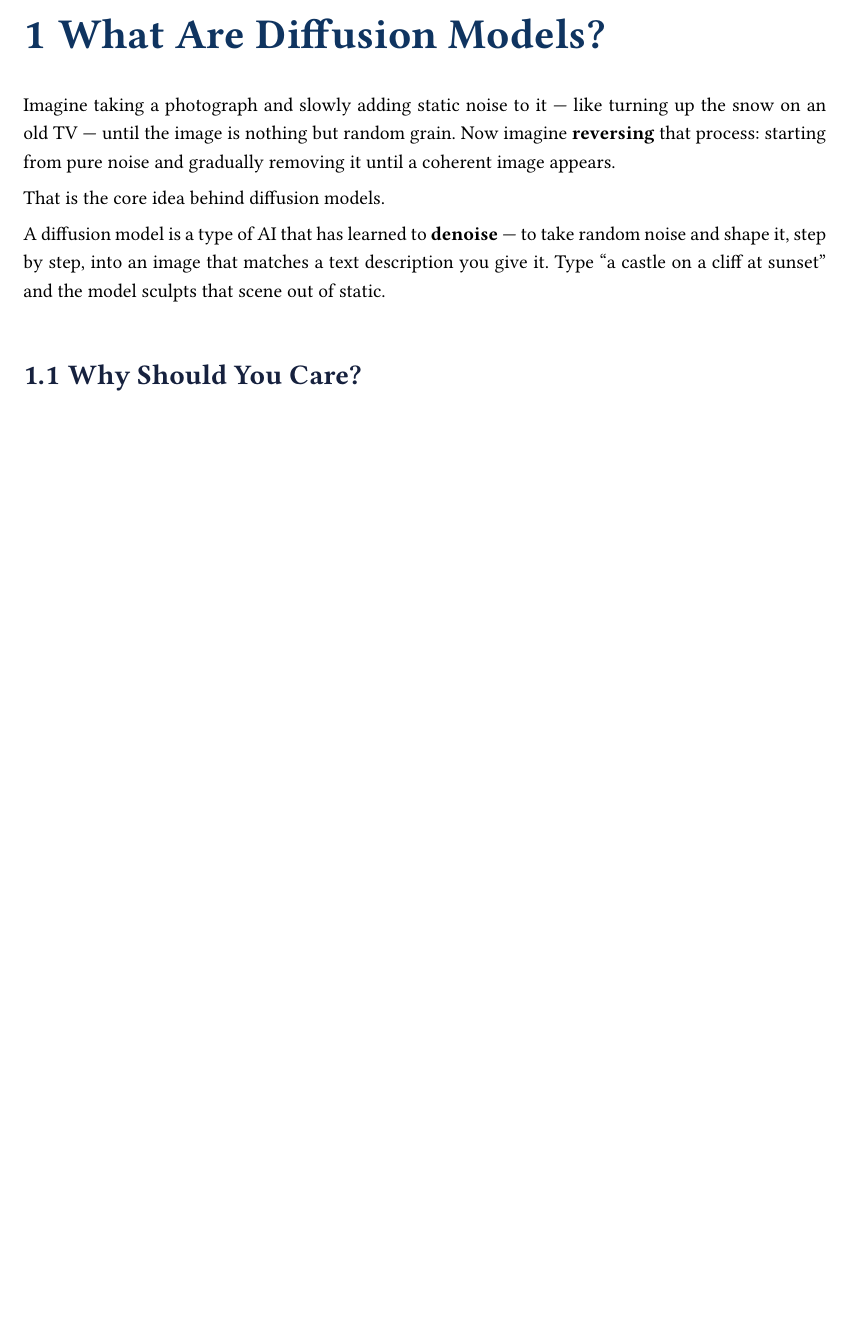
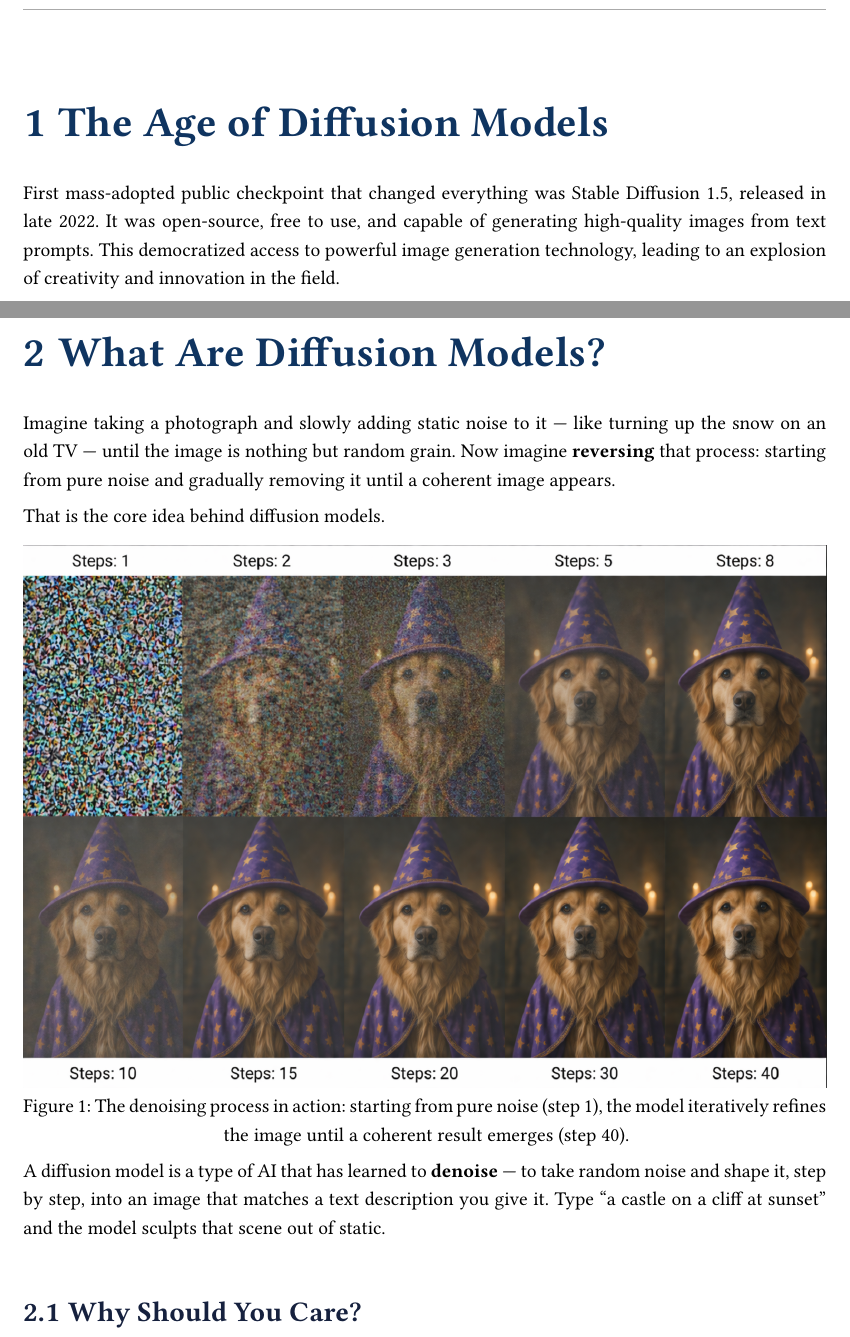
Before and after one commit to Little-God1983/guides, a Typst document (Diffusion-Model-Almanach/main.typ, which reads Diffusion-Model-Almanach/chapters/ch01-what-are-diffusion-models.typ): part of page 3 of 23 before the commit and two parts of pages 3 and 4 of 25 after it, the two joined at a grey line, cut at the place of the change, the shorter picture padded with empty space. Compiled offline with Typst 0.15; a missing font is replaced by an installed copy or a similar font.

Commit message:
added Image and Description

```diff
--- a/Diffusion-Model-Almanach/chapters/ch01-what-are-diffusion-models.typ
+++ b/Diffusion-Model-Almanach/chapters/ch01-what-are-diffusion-models.typ
@@ -1,10 +1,21 @@
 #import "../shared/styles.typ": *
+
+= The Age of Diffusion Models
+
+First mass-adopted public checkpoint that changed everything was Stable Diffusion 1.5, released in late 2022. It was open-source, free to use, and capable of generating high-quality images from text prompts. This democratized access to powerful image generation technology, leading to an explosion of creativity and innovation in the field.
+
+
 
 = What Are Diffusion Models?
 
 Imagine taking a photograph and slowly adding static noise to it — like turning up the snow on an old TV — until the image is nothing but random grain. Now imagine *reversing* that process: starting from pure noise and gradually removing it until a coherent image appears.
 
 That is the core idea behind diffusion models.
+
+#figure(
+  image("../images/ch-1/Diffusion-Process2.png", width: 100%),
+  caption: [The denoising process in action: starting from pure noise (step 1), the model iteratively refines the image until a coherent result emerges (step 40).],
+)
 
 A diffusion model is a type of AI that has learned to *denoise* — to take random noise and shape it, step by step, into an image that matches a text description you give it. Type "a castle on a cliff at sunset" and the model sculpts that scene out of static.
 
```
Also changed, not shown: Diffusion-Model-Almanach/images/ch-1/Diffusion-Process.png (added), Diffusion-Model-Almanach/images/ch-1/Diffusion-Process2.png (added).
